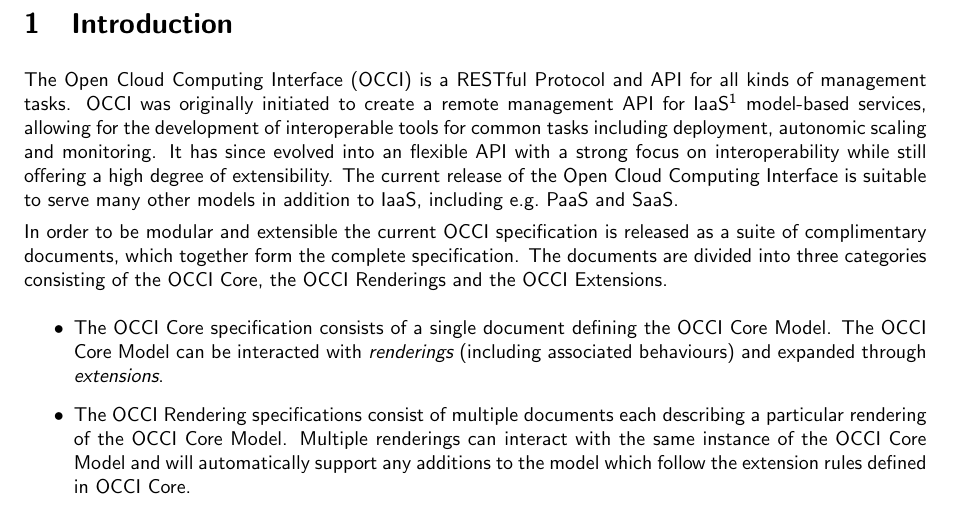
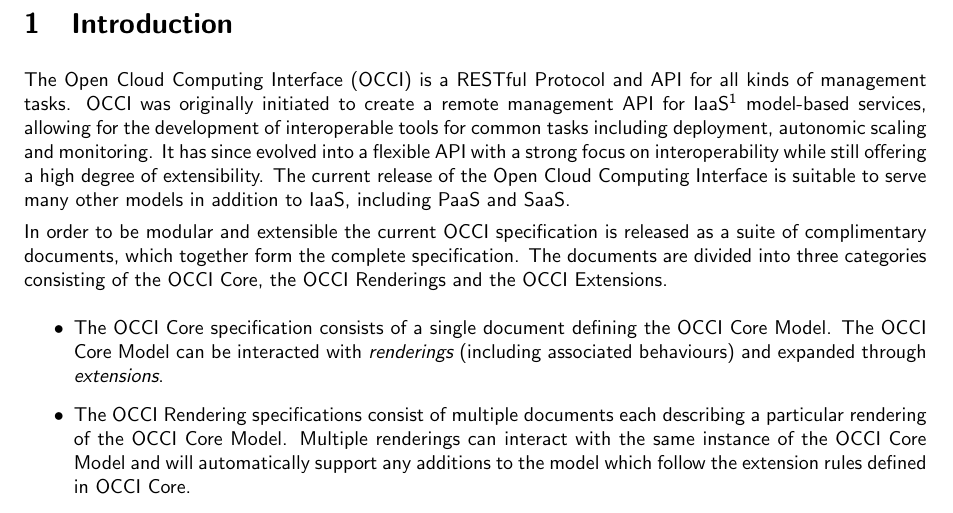
Before and after one commit to occiware/occi-wg, a LaTeX document (http_rendering.tex, which reads include/introduction.tex): part of page 4 of 27, cut so that both start at the same text. Compiled offline with pdfLaTeX.

Commit message:
minor corrections
git-svn-id: file://localhost/tmp/svn2git/occi-wg/svn/trunk@453 03f8628b-ed47-4a1f-bca9-bd5ac709a1f8

```diff
--- a/include/introduction.tex
+++ b/include/introduction.tex
@@ -5,10 +5,10 @@ to create a remote management API for IaaS%
 model-based services, allowing for the development of interoperable tools for
 common tasks including deployment, autonomic scaling and monitoring.
 %
-It has since evolved into an flexible API with a strong focus on
+It has since evolved into a flexible API with a strong focus on
 interoperability while still offering a high degree of extensibility. The
 current release of the Open Cloud Computing Interface is suitable to serve many
-other models in addition to IaaS, including e.g.~PaaS and SaaS.
+other models in addition to IaaS, including PaaS and SaaS.
 
 In order to be modular and extensible the current OCCI specification is
 released as a suite of complimentary documents, which together form the complete
```
